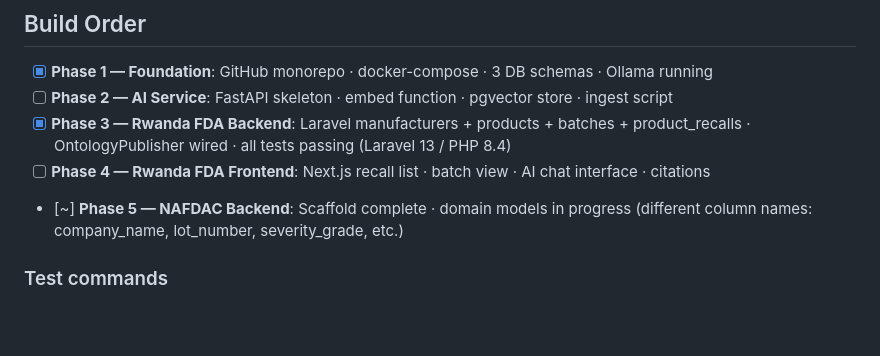
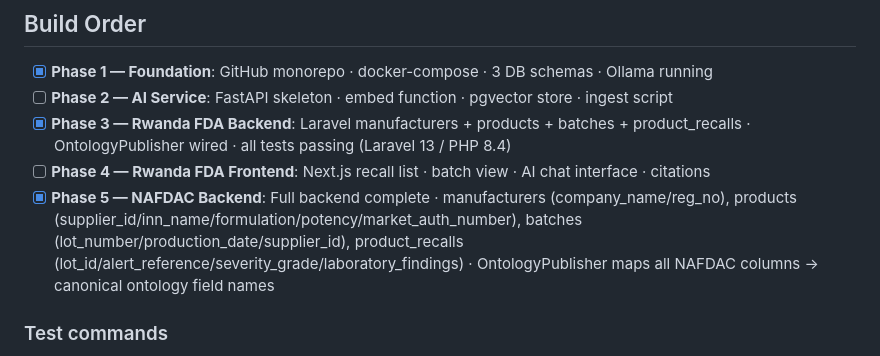
Before and after one commit to JeffMuthunga/caspian, a Markdown page: CLAUDE.md, the part around the change. GitHub-like rendering; blank space fills up the shorter version.

Commit message:
docs: update CLAUDE.md — both NMRA backends complete

```diff
--- a/CLAUDE.md
+++ b/CLAUDE.md
@@ -162,7 +162,7 @@ GET   /health                 Service health check
 - [ ] **Phase 2 — AI Service**: FastAPI skeleton · embed function · pgvector store · ingest script
 - [x] **Phase 3 — Rwanda FDA Backend**: Laravel manufacturers + products + batches + product_recalls · OntologyPublisher wired · all tests passing (Laravel 13 / PHP 8.4)
 - [ ] **Phase 4 — Rwanda FDA Frontend**: Next.js recall list · batch view · AI chat interface · citations
-- [~] **Phase 5 — NAFDAC Backend**: Scaffold complete · domain models in progress (different column names: company_name, lot_number, severity_grade, etc.)
+- [x] **Phase 5 — NAFDAC Backend**: Full backend complete · manufacturers (company_name/reg_no), products (supplier_id/inn_name/formulation/potency/market_auth_number), batches (lot_number/production_date/supplier_id), product_recalls (lot_id/alert_reference/severity_grade/laboratory_findings) · OntologyPublisher maps all NAFDAC columns → canonical ontology field names
 
 ### Test commands
 - Rwanda FDA: `cd rwanda-fda/backend && /opt/homebrew/opt/php/bin/php vendor/bin/phpunit --no-coverage`
```
